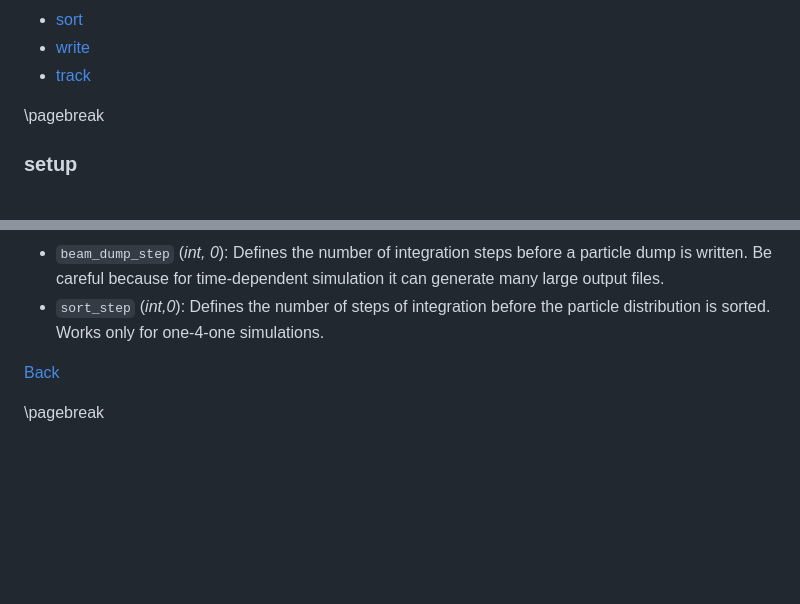
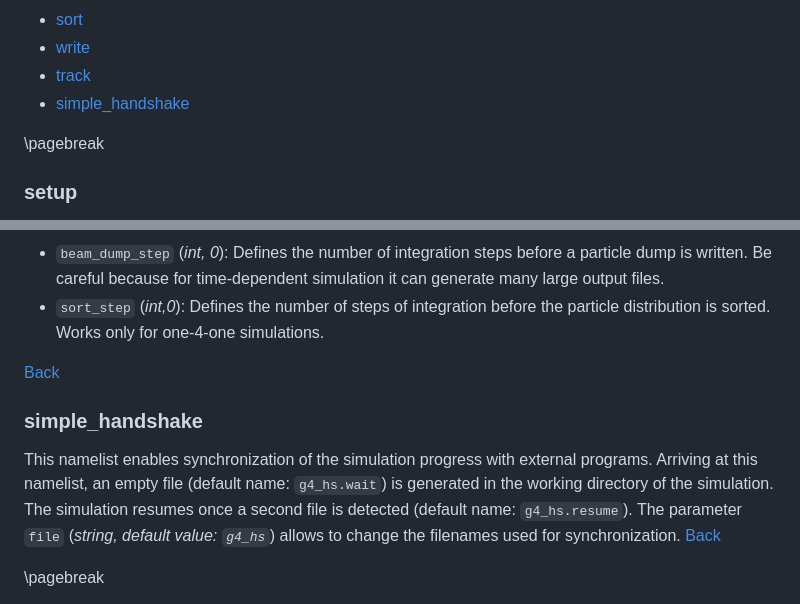
Before and after one commit to svenreiche/Genesis-1.3-Version4, a Markdown page: manual/MAIN_INPUT.md, 2 parts joined by grey strips. GitHub-like rendering; blank space fills up the shorter version.

```diff
--- a/manual/MAIN_INPUT.md
+++ b/manual/MAIN_INPUT.md
@@ -37,6 +37,7 @@ The following describes all supported namelist with their variables, including i
   - [sort](#sort)
   - [write](#write)
   - [track](#track)
+  - [simple_handshake](#simple_handshake)
 
 <div style="page-break-after: always; visibility: hidden"> \pagebreak </div>
 
@@ -418,4 +419,9 @@ This namelist initiate the actually tracking through the undulator and then writ
 
 [Back](#supported-namelists)
 
+### simple_handshake
+This namelist enables synchronization of the simulation progress with external programs. Arriving at this namelist, an empty file (default name: `g4_hs.wait`) is generated in the working directory of the simulation. The simulation resumes once a second file is detected (default name: `g4_hs.resume`).
+The parameter `file` (*string, default value: `g4_hs`*) allows to change the filenames used for synchronization.
+[Back](#supported-namelists)
+
 <div style="page-break-after: always; visibility: hidden"> \pagebreak </div>
```
Also changed, not shown: CHANGELOG.md (+2 -1 lines).
